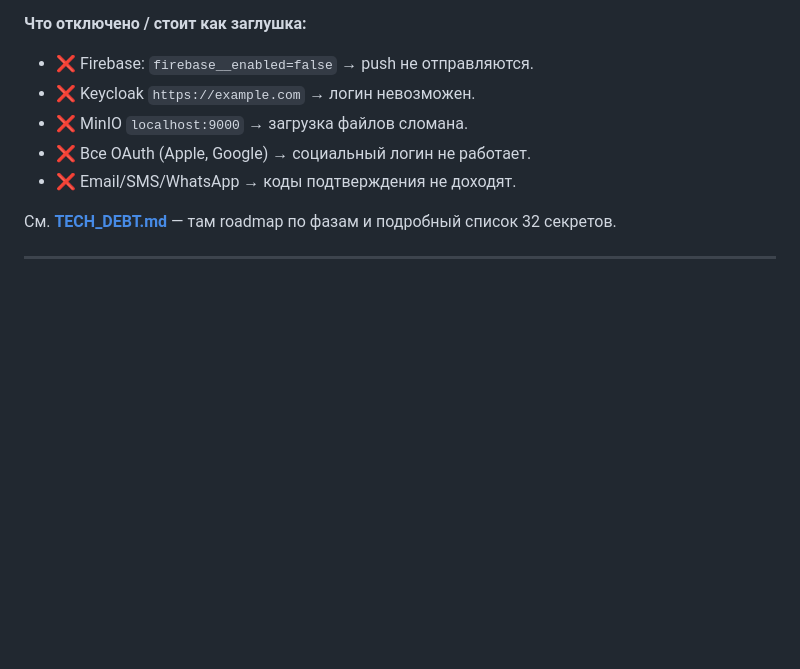
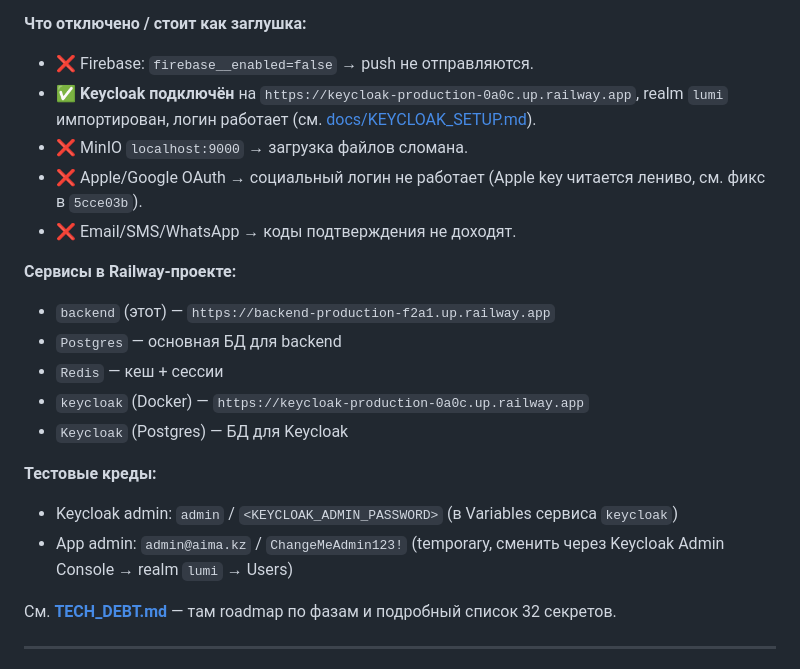
Before and after one commit to ppechkin574-art/backend, a Markdown page: CLAUDE.md, the part around the change. Rendered like a GitHub page; blank space fills up the shorter version.

```diff
--- a/CLAUDE.md
+++ b/CLAUDE.md
@@ -49,10 +49,21 @@
 
 **Что отключено / стоит как заглушка:**
 - ❌ Firebase: `firebase__enabled=false` → push не отправляются.
-- ❌ Keycloak `https://example.com` → логин невозможен.
+- ✅ **Keycloak подключён** на `https://keycloak-production-0a0c.up.railway.app`, realm `lumi` импортирован, логин работает (см. [docs/KEYCLOAK_SETUP.md](./docs/KEYCLOAK_SETUP.md)).
 - ❌ MinIO `localhost:9000` → загрузка файлов сломана.
-- ❌ Все OAuth (Apple, Google) → социальный логин не работает.
+- ❌ Apple/Google OAuth → социальный логин не работает (Apple key читается лениво, см. фикс в `5cce03b`).
 - ❌ Email/SMS/WhatsApp → коды подтверждения не доходят.
+
+**Сервисы в Railway-проекте:**
+- `backend` (этот) — `https://backend-production-f2a1.up.railway.app`
+- `Postgres` — основная БД для backend
+- `Redis` — кеш + сессии
+- `keycloak` (Docker) — `https://keycloak-production-0a0c.up.railway.app`
+- `Keycloak` (Postgres) — БД для Keycloak
+
+**Тестовые креды:**
+- Keycloak admin: `admin` / `<KEYCLOAK_ADMIN_PASSWORD>` (в Variables сервиса `keycloak`)
+- App admin: `admin@aima.kz` / `ChangeMeAdmin123!` (temporary, сменить через Keycloak Admin Console → realm `lumi` → Users)
 
 См. **[TECH_DEBT.md](./TECH_DEBT.md)** — там roadmap по фазам и подробный список 32 секретов.
 
```
Also changed, not shown: TECH_DEBT.md (+14 -1 lines).
